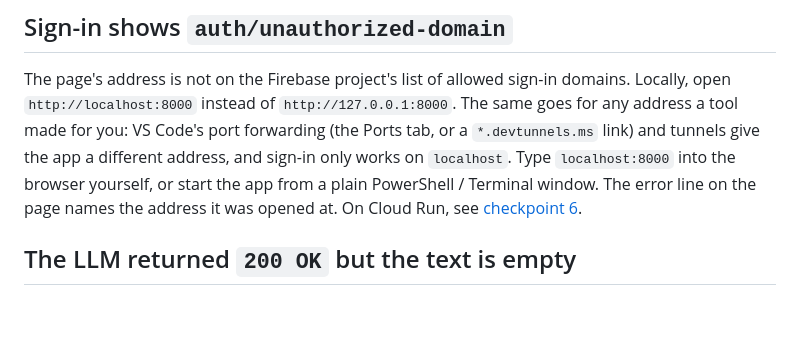
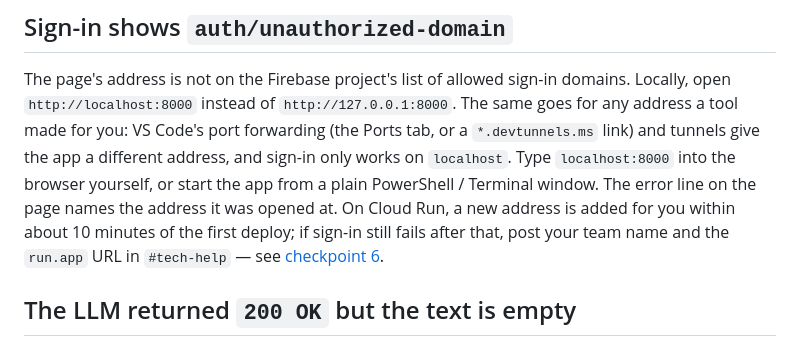
Before and after one commit to piclickAITEST/aisum-hackathon-starter, a Markdown page: docs/troubleshooting.md, the part around the change. Drawn GitHub-style; blank space fills up the shorter version.

```diff
--- a/docs/troubleshooting.md
+++ b/docs/troubleshooting.md
@@ -129,7 +129,9 @@ for any address a tool made for you: VS Code's port forwarding (the Ports tab, o
 `*.devtunnels.ms` link) and tunnels give the app a different address, and sign-in only
 works on `localhost`. Type `localhost:8000` into the browser yourself, or start the app
 from a plain PowerShell / Terminal window. The error line on the page names the address
-it was opened at. On Cloud Run, see [checkpoint 6](deploy.md#checkpoint-6--the-deployed-copy).
+it was opened at. On Cloud Run, a new address is added for you within about 10 minutes
+of the first deploy; if sign-in still fails after that, post your team name and the
+`run.app` URL in `#tech-help` — see [checkpoint 6](deploy.md#checkpoint-6--the-deployed-copy).
 
 ## The LLM returned `200 OK` but the text is empty
 
```
Also changed, not shown: docs/deploy.md (+5 -2 lines).
